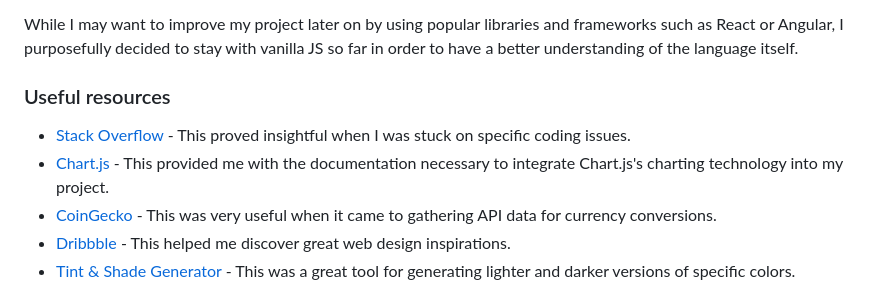
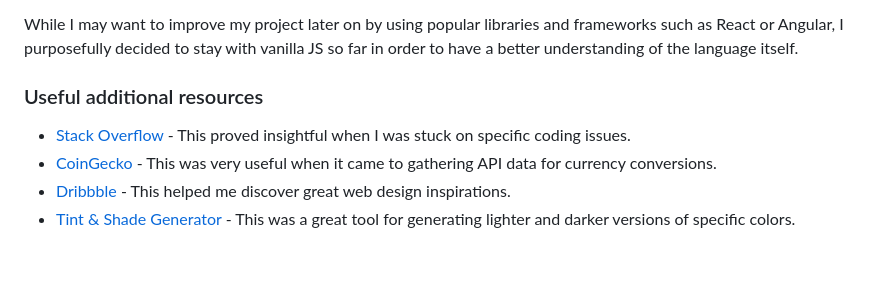
Before and after one commit to MaximilienFathi/nft-marketplace, a Markdown page: README.md, the part around the change. GitHub-like rendering; blank space fills up the shorter version.

```diff
--- a/README.md
+++ b/README.md
@@ -76,11 +76,10 @@ While I may want to improve my project later on by using popular libraries
 and frameworks such as React or Angular, I purposefully decided to stay with
 vanilla JS so far in order to have a better understanding of the language itself.
 
-### Useful resources
+### Useful additional resources
 
 - [Stack Overflow](http://stackoverflow.com/) - This proved insightful
   when I was stuck on specific coding issues.
-- [Chart.js](https://www.chartjs.org/docs/latest/) - This provided me with the documentation necessary to integrate Chart.js's charting technology into my project.
 - [CoinGecko](https://www.coingecko.com/) - This was very useful when it
   came to gathering API data for currency conversions.
 - [Dribbble](https://dribbble.com/) - This helped me discover great web
```
